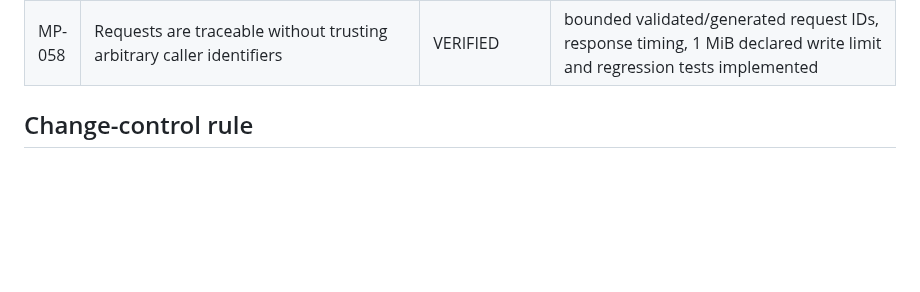
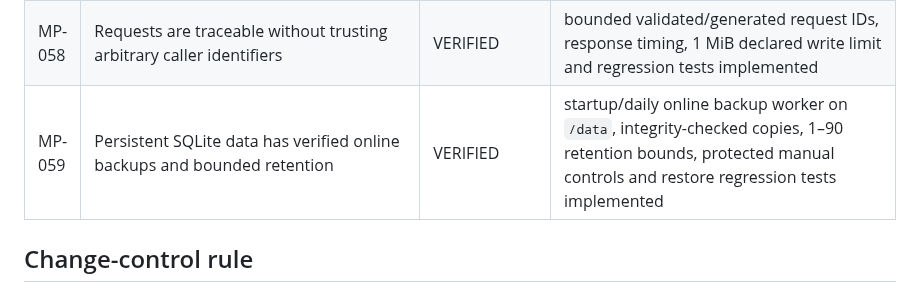
Before and after one commit to dbdanielbaracho/MARKETPULSE, a Markdown page: docs/REQUIREMENTS.md, the part around the change. GitHub-like rendering; blank space fills up the shorter version.

Commit message:
docs: record verified backup requirement

```diff
--- a/docs/REQUIREMENTS.md
+++ b/docs/REQUIREMENTS.md
@@ -62,6 +62,7 @@ This registry is the scope-control source of truth. A requirement may not disapp
 | MP-056 | Public responses receive baseline browser security protections | VERIFIED | global nosniff, referrer, permissions, opener and HSTS headers; protected APIs force `no-store`; regression tests implemented |
 | MP-057 | Commercial API keys support auditable revocation and atomic rotation | VERIFIED | metadata-only listing, immediate revocation, transactional replacement, preserved scopes/limits and adversarial tests implemented |
 | MP-058 | Requests are traceable without trusting arbitrary caller identifiers | VERIFIED | bounded validated/generated request IDs, response timing, 1 MiB declared write limit and regression tests implemented |
+| MP-059 | Persistent SQLite data has verified online backups and bounded retention | VERIFIED | startup/daily online backup worker on `/data`, integrity-checked copies, 1–90 retention bounds, protected manual controls and restore regression tests implemented |
 
 ## Change-control rule
 
```
